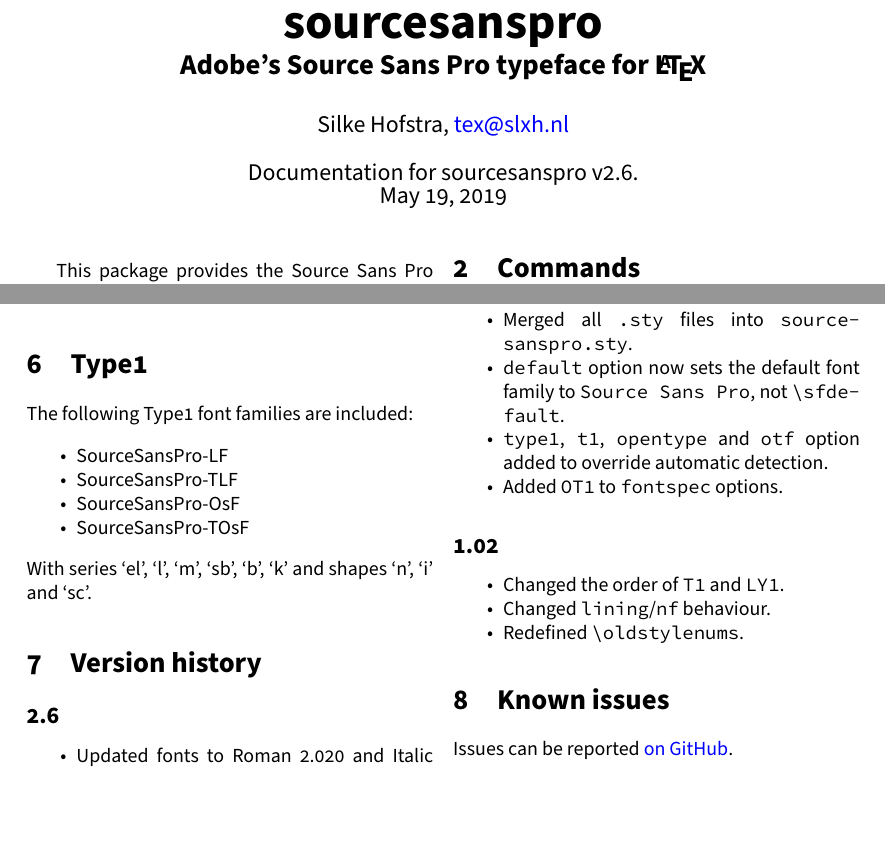
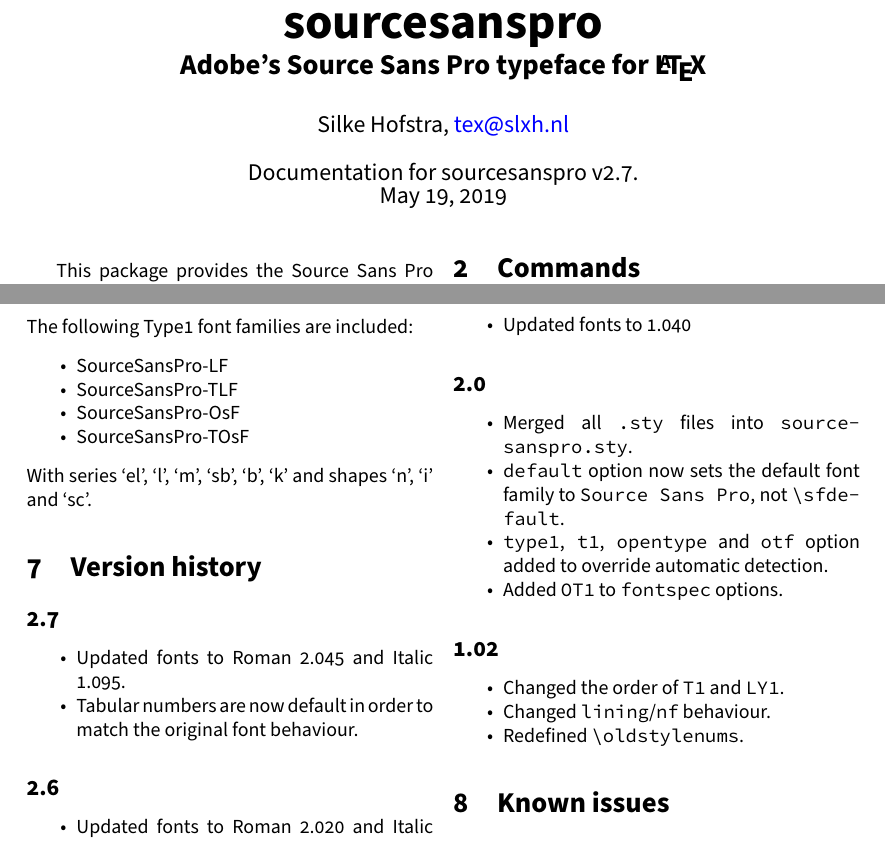
Before and after one commit to silkeh/latex-sourcesanspro, a LaTeX document (doc/latex/sourcesanspro/sourcesanspro.tex, which reads tex/latex/sourcesanspro/sourcesanspro.sty): two parts of pages 1 and 2 of 4, joined at a grey line, cut so that both start at the same text. Compiled offline with pdfLaTeX.

Commit message:
Release v2.7

```diff
--- a/doc/latex/sourcesanspro/sourcesanspro.tex
+++ b/doc/latex/sourcesanspro/sourcesanspro.tex
@@ -18,7 +18,7 @@
 }
 
 \author{Silke Hofstra, \href{mailto:tex@slxh.nl}{tex@slxh.nl}}
-\date{Documentation for sourcesanspro v2.6.\\ \today}
+\date{Documentation for sourcesanspro v2.7.\\ \today}
 
 \begin{document}
 \maketitle
@@ -100,6 +100,12 @@
 With series ‘el’, ‘l’, ‘m’, ‘sb’, ‘b’, ‘k’ and shapes ‘n’, ‘i’ and ‘sc’.
 
 \section{Version history}
+\subsection*{2.7}
+\begin{itemize*}
+	\item Updated fonts to Roman 2.045 and Italic 1.095.
+	\item Tabular numbers are now default in order to match the original font behaviour.
+\end{itemize*}
+
 \subsection*{2.6}
 \begin{itemize*}
 	\item Updated fonts to Roman 2.020 and Italic 1.075.
--- a/tex/latex/sourcesanspro/sourcesanspro.sty
+++ b/tex/latex/sourcesanspro/sourcesanspro.sty
@@ -8,7 +8,7 @@
 % Licenced under the LPPL v1.3 or higher.
 %
 \NeedsTeXFormat{LaTeX2e}[1994/12/01]
-\ProvidesPackage{sourcesanspro}[2016/12/03 v2.6 Adobe's Source Sans Pro typeface]
+\ProvidesPackage{sourcesanspro}[2018/05/19 v2.7 Adobe's Source Sans Pro typeface]
 
 \RequirePackage{ifxetex,ifluatex,xkeyval}
 
```
Also changed, not shown: doc/latex/sourcesanspro/sourcesanspro-otf-specimen.pdf, doc/latex/sourcesanspro/sourcesanspro-type1-specimen.pdf, doc/latex/sourcesanspro/sourcesanspro.pdf, doc/latex/sourcesanspro/sourcesanspro.tex (2 more changed lines).
